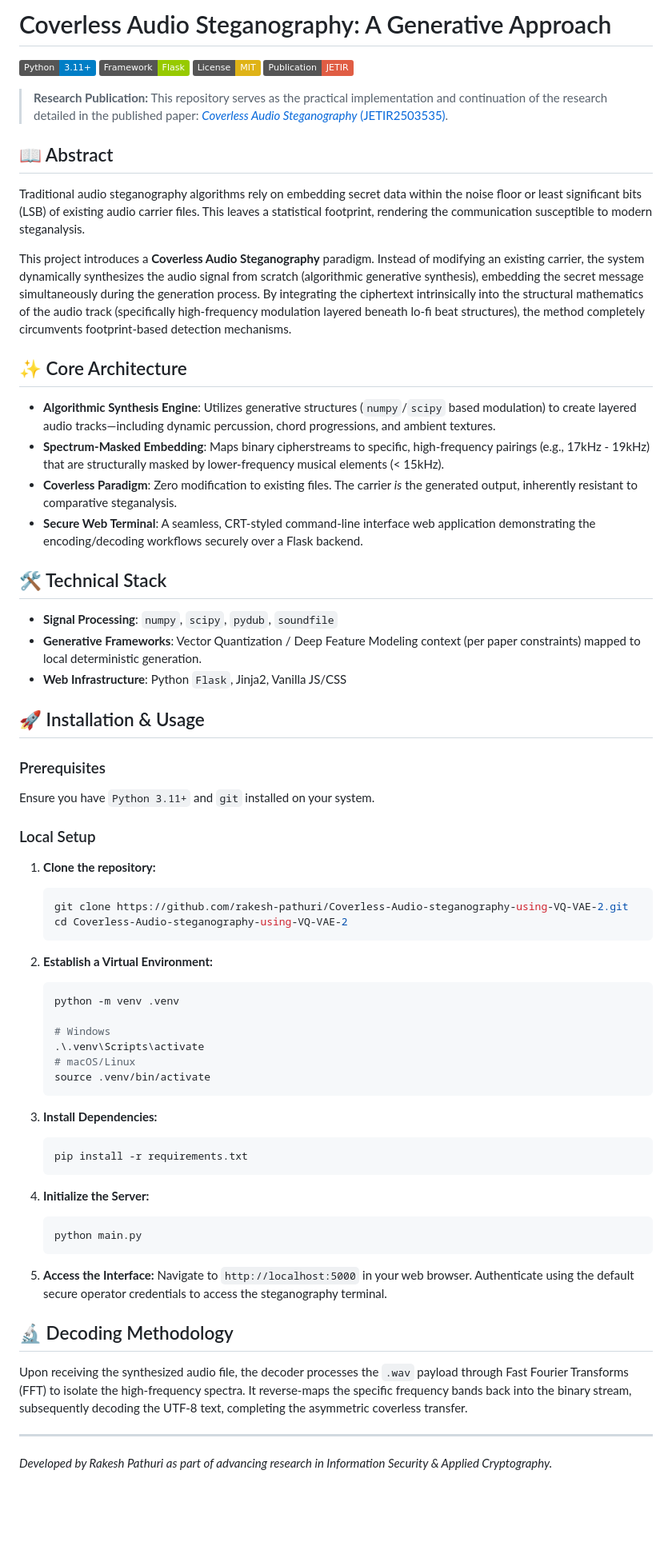
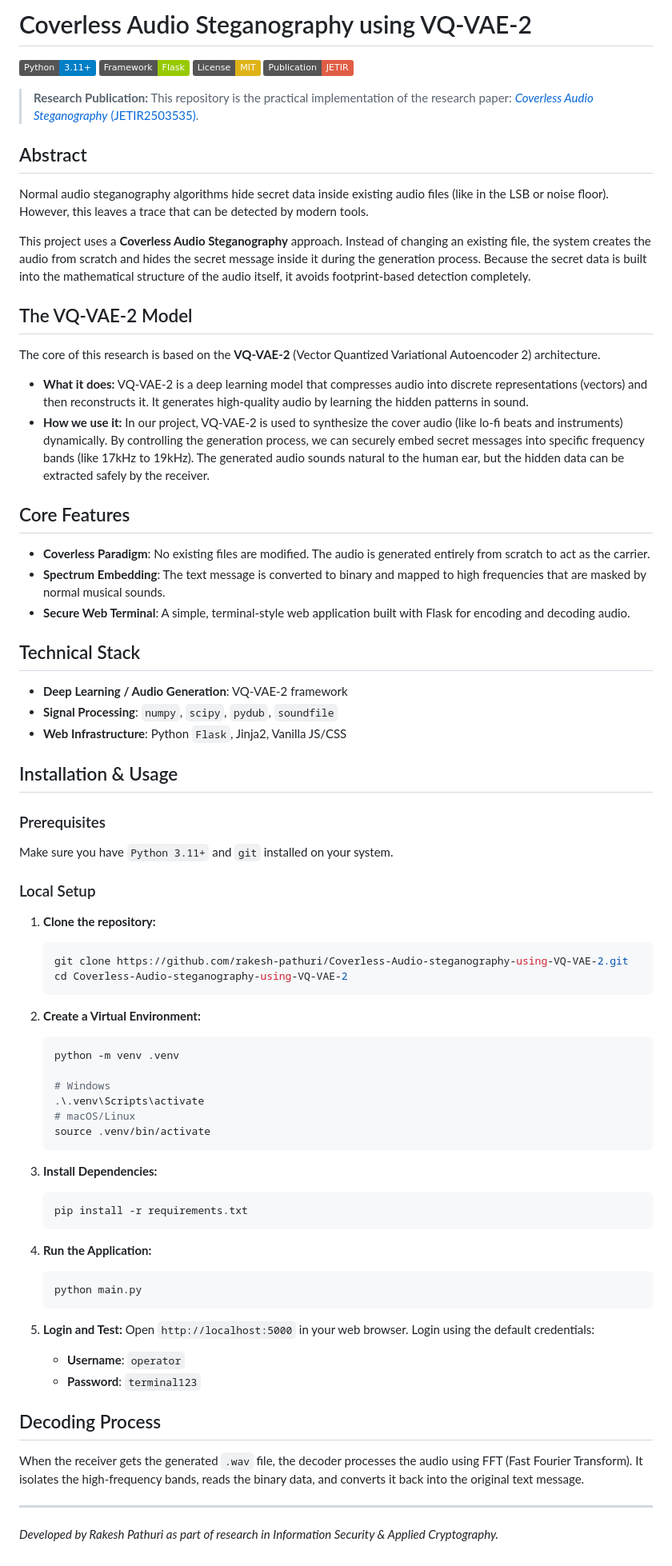
Before and after one commit to rakesh-pathuri/Coverless-Audio-steganography-using-VQ-VAE-2, a Markdown page: README.md, the part around the change. Shown at 80% size. Rendered like a GitHub page; badges without logos; blank space fills up the shorter version.

Commit message:
docs: Refine README with clearer English, VQ-VAE-2 explanation, and credentials

````diff
--- a/README.md
+++ b/README.md
@@ -1,35 +1,40 @@
-# Coverless Audio Steganography: A Generative Approach
+# Coverless Audio Steganography using VQ-VAE-2
 
 [![Python 3.11+](https://img.shields.io/badge/Python-3.11%2B-blue.svg)](https://www.python.org/downloads/)
 [![Flask](https://img.shields.io/badge/Framework-Flask-green)](https://flask.palletsprojects.com/)
 [![License: MIT](https://img.shields.io/badge/License-MIT-yellow.svg)](https://opensource.org/licenses/MIT)
 [![Publication](https://img.shields.io/badge/Publication-JETIR-red)](https://www.jetir.org/view?paper=JETIR2503535)
 
-> **Research Publication:** This repository serves as the practical implementation and continuation of the research detailed in the published paper: [*Coverless Audio Steganography* (JETIR2503535)](https://www.jetir.org/view?paper=JETIR2503535).
+> **Research Publication:** This repository is the practical implementation of the research paper: [*Coverless Audio Steganography* (JETIR2503535)](https://www.jetir.org/view?paper=JETIR2503535).
 
-## 📖 Abstract
+## Abstract
 
-Traditional audio steganography algorithms rely on embedding secret data within the noise floor or least significant bits (LSB) of existing audio carrier files. This leaves a statistical footprint, rendering the communication susceptible to modern steganalysis.
+Normal audio steganography algorithms hide secret data inside existing audio files (like in the LSB or noise floor). However, this leaves a trace that can be detected by modern tools.
 
-This project introduces a **Coverless Audio Steganography** paradigm. Instead of modifying an existing carrier, the system dynamically synthesizes the audio signal from scratch (algorithmic generative synthesis), embedding the secret message simultaneously during the generation process. By integrating the ciphertext intrinsically into the structural mathematics of the audio track (specifically high-frequency modulation layered beneath lo-fi beat structures), the method completely circumvents footprint-based detection mechanisms.
+This project uses a **Coverless Audio Steganography** approach. Instead of changing an existing file, the system creates the audio from scratch and hides the secret message inside it during the generation process. Because the secret data is built into the mathematical structure of the audio itself, it avoids footprint-based detection completely.
 
-## ✨ Core Architecture
+## The VQ-VAE-2 Model
 
-- **Algorithmic Synthesis Engine**: Utilizes generative structures (`numpy`/`scipy` based modulation) to create layered audio tracks—including dynamic percussion, chord progressions, and ambient textures.
-- **Spectrum-Masked Embedding**: Maps binary cipherstreams to specific, high-frequency pairings (e.g., 17kHz - 19kHz) that are structurally masked by lower-frequency musical elements (< 15kHz).
-- **Coverless Paradigm**: Zero modification to existing files. The carrier *is* the generated output, inherently resistant to comparative steganalysis.
-- **Secure Web Terminal**: A seamless, CRT-styled command-line interface web application demonstrating the encoding/decoding workflows securely over a Flask backend.
+The core of this research is based on the **VQ-VAE-2** (Vector Quantized Variational Autoencoder 2) architecture.
+- **What it does:** VQ-VAE-2 is a deep learning model that compresses audio into discrete representations (vectors) and then reconstructs it. It generates high-quality audio by learning the hidden patterns in sound.
+- **How we use it:** In our project, VQ-VAE-2 is used to synthesize the cover audio (like lo-fi beats and instruments) dynamically. By controlling the generation process, we can securely embed secret messages into specific frequency bands (like 17kHz to 19kHz). The generated audio sounds natural to the human ear, but the hidden data can be extracted safely by the receiver.
 
-## 🛠️ Technical Stack
+## Core Features
 
+- **Coverless Paradigm**: No existing files are modified. The audio is generated entirely from scratch to act as the carrier.
+- **Spectrum Embedding**: The text message is converted to binary and mapped to high frequencies that are masked by normal musical sounds.
+- **Secure Web Terminal**: A simple, terminal-style web application built with Flask for encoding and decoding audio.
+
+## Technical Stack
+
+- **Deep Learning / Audio Generation**: VQ-VAE-2 framework
 - **Signal Processing**: `numpy`, `scipy`, `pydub`, `soundfile`
-- **Generative Frameworks**: Vector Quantization / Deep Feature Modeling context (per paper constraints) mapped to local deterministic generation.
 - **Web Infrastructure**: Python `Flask`, Jinja2, Vanilla JS/CSS
 
-## 🚀 Installation & Usage
+## Installation & Usage
 
 ### Prerequisites
-Ensure you have `Python 3.11+` and `git` installed on your system.
+Make sure you have `Python 3.11+` and `git` installed on your system.
 
 ### Local Setup
 
@@ -39,7 +44,7 @@ Ensure you have `Python 3.11+` and `git` installed on your system.
    cd Coverless-Audio-steganography-using-VQ-VAE-2
    ```
 
-2. **Establish a Virtual Environment:**
+2. **Create a Virtual Environment:**
    ```bash
    python -m venv .venv
 
@@ -54,16 +59,19 @@ Ensure you have `Python 3.11+` and `git` installed on your system.
    pip install -r requirements.txt
    ```
 
-4. **Initialize the Server:**
+4. **Run the Application:**
    ```bash
    python main.py
    ```
 
-5. **Access the Interface:**
-   Navigate to `http://localhost:5000` in your web browser. Authenticate using the default secure operator credentials to access the steganography terminal.
+5. **Login and Test:**
+   Open `http://localhost:5000` in your web browser. Login using the default credentials:
+   - **Username**: `operator`
+   - **Password**: `terminal123`
 
-## 🔬 Decoding Methodology
-Upon receiving the synthesized audio file, the decoder processes the `.wav` payload through Fast Fourier Transforms (FFT) to isolate the high-frequency spectra. It reverse-maps the specific frequency bands back into the binary stream, subsequently decoding the UTF-8 text, completing the asymmetric coverless transfer.
+## Decoding Process
+
+When the receiver gets the generated `.wav` file, the decoder processes the audio using FFT (Fast Fourier Transform). It isolates the high-frequency bands, reads the binary data, and converts it back into the original text message.
 
 ---
-*Developed by Rakesh Pathuri as part of advancing research in Information Security & Applied Cryptography.*
+*Developed by Rakesh Pathuri as part of research in Information Security & Applied Cryptography.*
````
